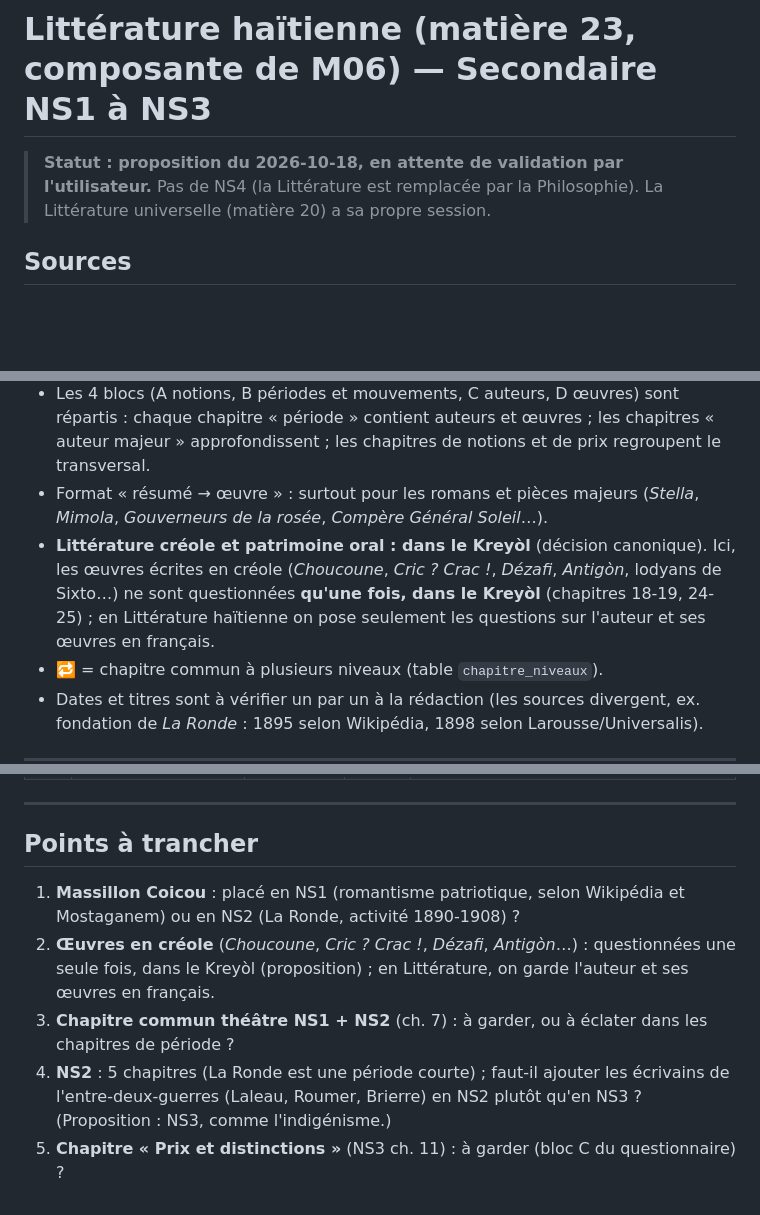
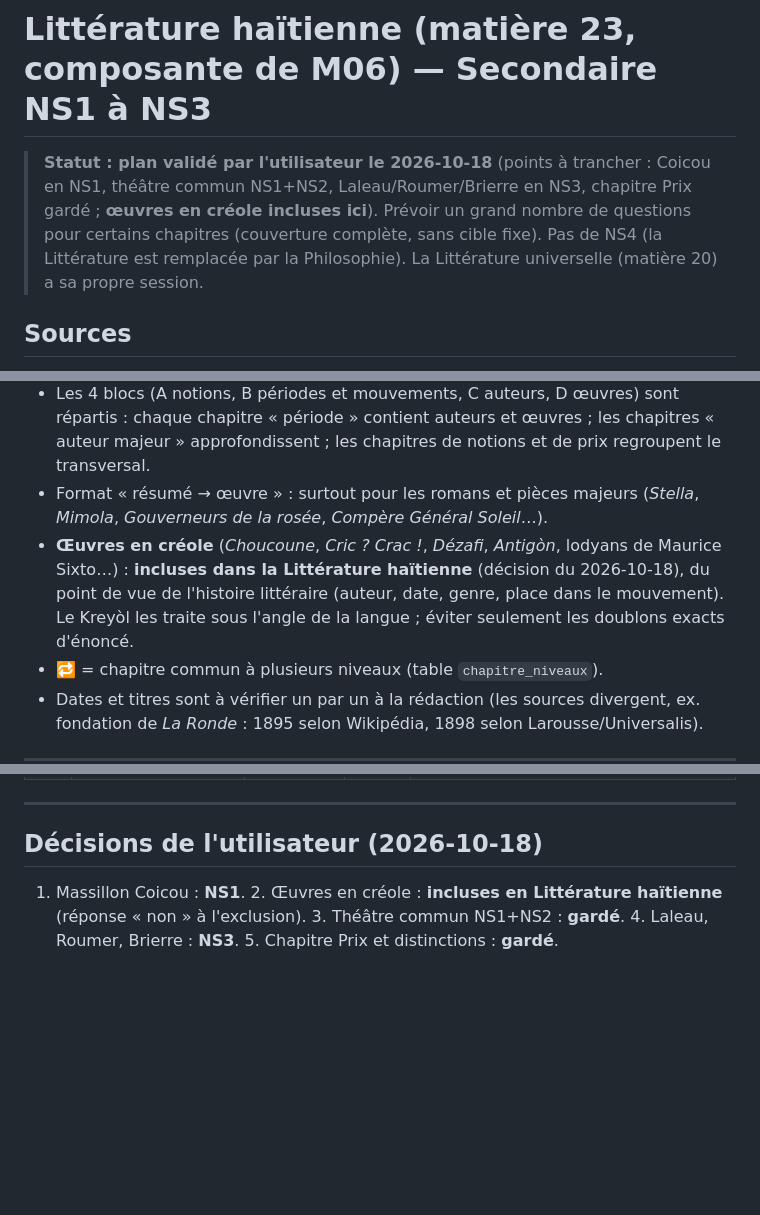
Before and after one commit to Ronaldy02/EduCle-Web, a Markdown page: curriculum/litterature_haitienne_ns.md, 3 parts joined by grey strips. GitHub-like rendering; blank space fills up the shorter version.

Commit message:
docs(curriculum): plan Littérature haïtienne validé (24 chapitres), œuvres créoles incluses
Co-Authored-By: Claude Sonnet 5.5 <noreply@anthropic.com>

```diff
--- a/curriculum/litterature_haitienne_ns.md
+++ b/curriculum/litterature_haitienne_ns.md
@@ -1,6 +1,6 @@
 # Littérature haïtienne (matière 23, composante de M06) — Secondaire NS1 à NS3
 
-> **Statut : proposition du 2026-10-18, en attente de validation par l'utilisateur.**
+> **Statut : plan validé par l'utilisateur le 2026-10-18** (points à trancher : Coicou en NS1, théâtre commun NS1+NS2, Laleau/Roumer/Brierre en NS3, chapitre Prix gardé ; **œuvres en créole incluses ici**). Prévoir un grand nombre de questions pour certains chapitres (couverture complète, sans cible fixe).
 > Pas de NS4 (la Littérature est remplacée par la Philosophie). La Littérature universelle (matière 20) a sa propre session.
 
 ## Sources
@@ -21,7 +21,7 @@
 - Progression validée : NS1 = débuts → École de 1836 → romantisme patriotique ; NS2 = La Ronde ; NS3 = indigénisme → XXe siècle → contemporain. **Jacques Roumain = NS3 ; Etzer Vilaire = NS2.**
 - Les 4 blocs (A notions, B périodes et mouvements, C auteurs, D œuvres) sont répartis : chaque chapitre « période » contient auteurs et œuvres ; les chapitres « auteur majeur » approfondissent ; les chapitres de notions et de prix regroupent le transversal.
 - Format « résumé → œuvre » : surtout pour les romans et pièces majeurs (*Stella*, *Mimola*, *Gouverneurs de la rosée*, *Compère Général Soleil*…).
-- **Littérature créole et patrimoine oral : dans le Kreyòl** (décision canonique). Ici, les œuvres écrites en créole (*Choucoune*, *Cric ? Crac !*, *Dézafi*, *Antigòn*, lodyans de Sixto…) ne sont questionnées **qu'une fois, dans le Kreyòl** (chapitres 18-19, 24-25) ; en Littérature haïtienne on pose seulement les questions sur l'auteur et ses œuvres en français.
+- **Œuvres en créole** (*Choucoune*, *Cric ? Crac !*, *Dézafi*, *Antigòn*, lodyans de Maurice Sixto…) : **incluses dans la Littérature haïtienne** (décision du 2026-10-18), du point de vue de l'histoire littéraire (auteur, date, genre, place dans le mouvement). Le Kreyòl les traite sous l'angle de la langue ; éviter seulement les doublons exacts d'énoncé.
 - 🔁 = chapitre commun à plusieurs niveaux (table `chapitre_niveaux`).
 - Dates et titres sont à vérifier un par un à la rédaction (les sources divergent, ex. fondation de *La Ronde* : 1895 selon Wikipédia, 1898 selon Larousse/Universalis).
 
@@ -68,10 +68,6 @@
 
 ---
 
-## Points à trancher
+## Décisions de l'utilisateur (2026-10-18)
 
-1. **Massillon Coicou** : placé en NS1 (romantisme patriotique, selon Wikipédia et Mostaganem) ou en NS2 (La Ronde, activité 1890-1908) ?
-2. **Œuvres en créole** (*Choucoune*, *Cric ? Crac !*, *Dézafi*, *Antigòn*…) : questionnées une seule fois, dans le Kreyòl (proposition) ; en Littérature, on garde l'auteur et ses œuvres en français.
-3. **Chapitre commun théâtre NS1 + NS2** (ch. 7) : à garder, ou à éclater dans les chapitres de période ?
-4. **NS2** : 5 chapitres (La Ronde est une période courte) ; faut-il ajouter les écrivains de l'entre-deux-guerres (Laleau, Roumer, Brierre) en NS2 plutôt qu'en NS3 ? (Proposition : NS3, comme l'indigénisme.)
-5. **Chapitre « Prix et distinctions »** (NS3 ch. 11) : à garder (bloc C du questionnaire) ?
+1. Massillon Coicou : **NS1**. 2. Œuvres en créole : **incluses en Littérature haïtienne** (réponse « non » à l'exclusion). 3. Théâtre commun NS1+NS2 : **gardé**. 4. Laleau, Roumer, Brierre : **NS3**. 5. Chapitre Prix et distinctions : **gardé**.
```
